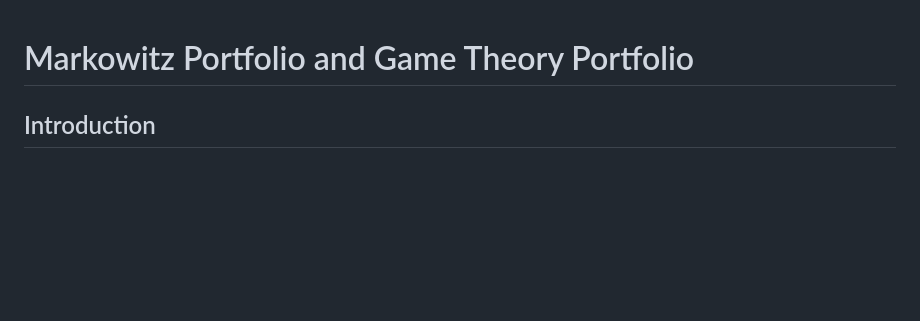
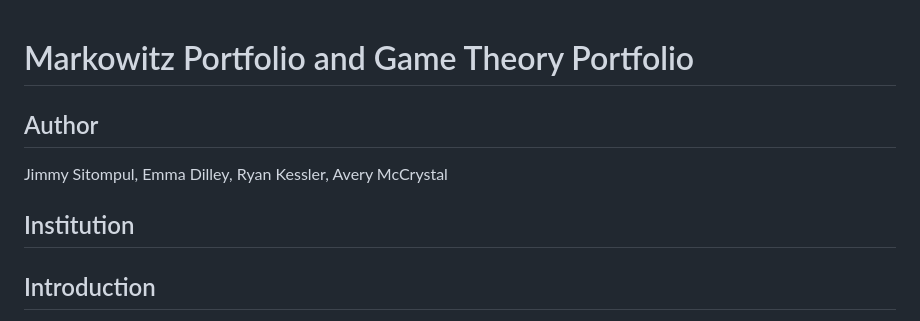
Before and after one commit to JimmySitompul/investment-strategy, a Markdown page: README.md, the part around the change. GitHub-like rendering; blank space fills up the shorter version.

```diff
--- a/README.md
+++ b/README.md
@@ -1,4 +1,9 @@
 # Markowitz Portfolio and Game Theory Portfolio
+
+## Author
+Jimmy Sitompul, Emma Dilley, Ryan Kessler, Avery McCrystal
+
+## Institution
 
 ## Introduction
 
```
